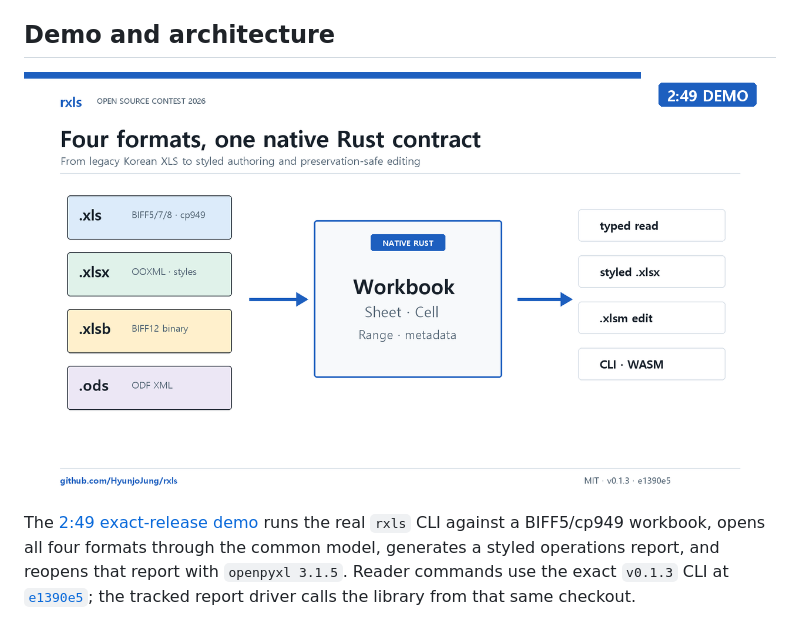
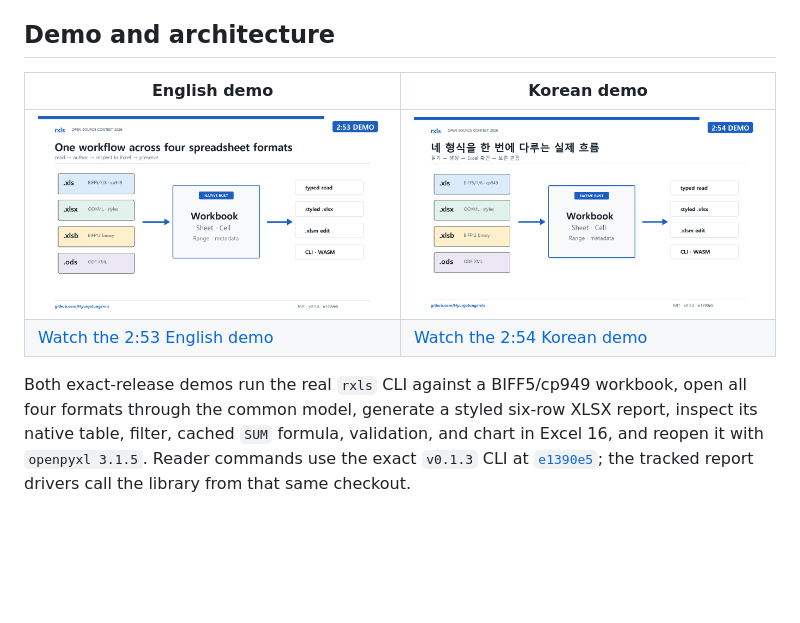
Before and after one commit to HyunjoJung/rxls, a Markdown page: README.md, the part around the change printed below. GitHub-like rendering; pictures changed too: .github/assets/rxls-demo-thumbnail-en.png, .github/assets/rxls-demo-thumbnail.png; blank space fills up the shorter version.

```diff
--- a/README.md
+++ b/README.md
@@ -48,12 +48,16 @@ bound to one exact revision.
 
 ## Demo and architecture
 
-[![rxls 2026 OSS contest demo](.github/assets/rxls-demo-thumbnail-en.png)](https://youtu.be/_z8tUe4a1Ho)
+| English demo | Korean demo |
+|---|---|
+| [![rxls 0.1.3 English live demo](.github/assets/rxls-demo-thumbnail-en.png)](https://youtu.be/Z7tNhqMdCVU) | [![rxls 0.1.3 Korean live demo](.github/assets/rxls-demo-thumbnail.png)](https://youtu.be/IzmFd_ARh1A) |
+| [Watch the 2:53 English demo](https://youtu.be/Z7tNhqMdCVU) | [Watch the 2:54 Korean demo](https://youtu.be/IzmFd_ARh1A) |
 
-The [2:49 exact-release demo](https://youtu.be/_z8tUe4a1Ho)
-runs the real `rxls` CLI against a BIFF5/cp949 workbook, opens all four formats
-through the common model, generates a styled operations report, and
-reopens that report with `openpyxl 3.1.5`. Reader commands use the exact `v0.1.3`
-CLI at [`e1390e5`](https://github.com/HyunjoJung/rxls/commit/e1390e5aa349fbf933c39bccda400a4a2ee1d814);
-the tracked report driver calls the library from that same checkout.
+Both exact-release demos run the real `rxls` CLI against a BIFF5/cp949
+workbook, open all four formats through the common model, generate a styled
+six-row XLSX report, inspect its native table, filter, cached `SUM` formula,
+validation, and chart in Excel 16, and reopen it with `openpyxl 3.1.5`. Reader
+commands use the exact `v0.1.3` CLI at
+[`e1390e5`](https://github.com/HyunjoJung/rxls/commit/e1390e5aa349fbf933c39bccda400a4a2ee1d814);
+the tracked report drivers call the library from that same checkout.
 
```
Also changed, not shown: other parts of README.md (+5 -2 lines), README.ko.md (+16 -8 lines).
